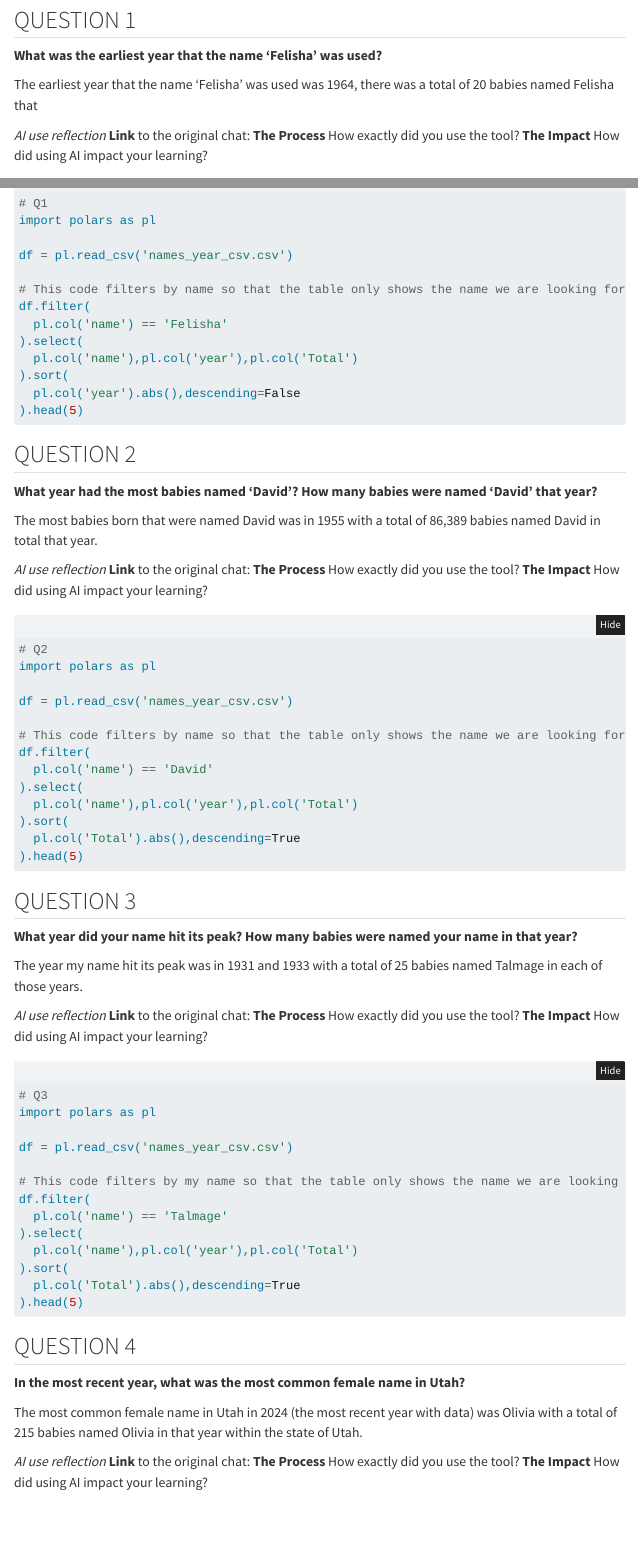
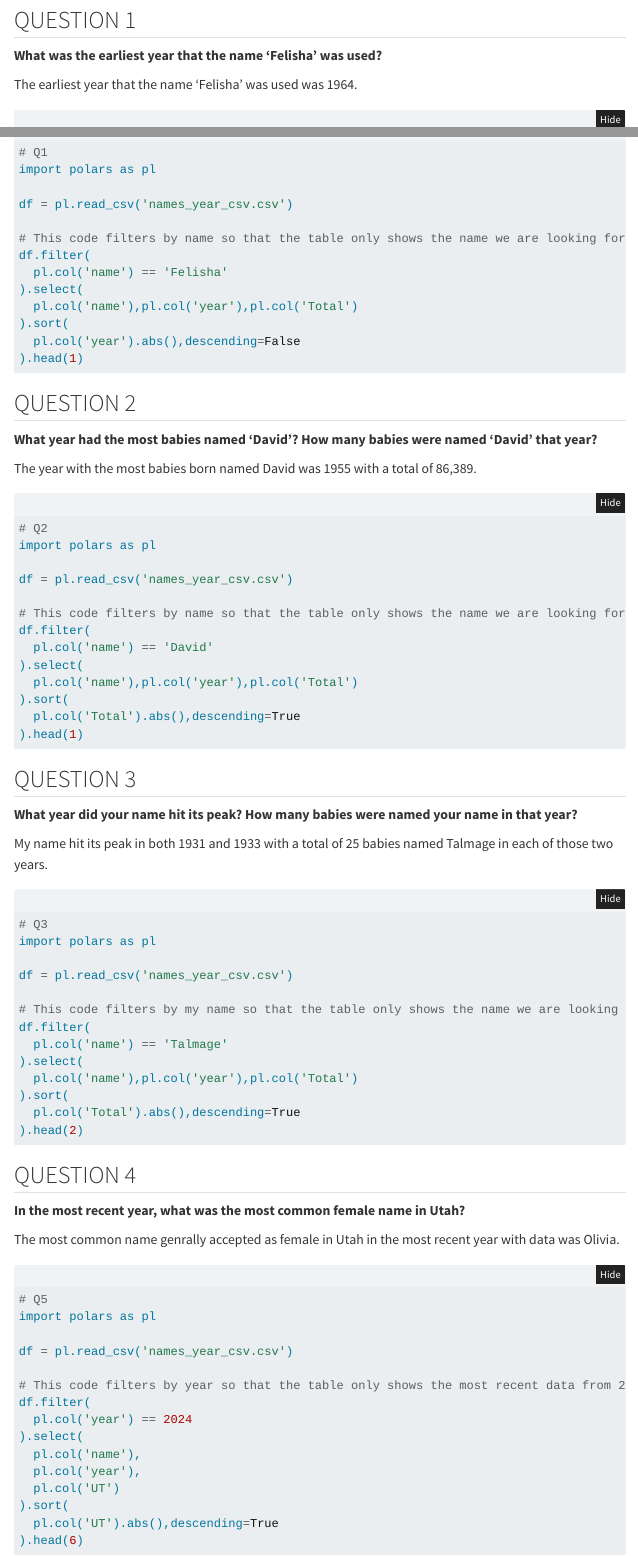
Before and after one commit to hepercretical/DS250-Data-Science-Programming, a Quarto document (Unit 1/Task 1 Exploring Names.qmd): the page in a window 1100 px wide, from 460 px down, and a second part further down, joined at a grey line. Rendered offline with R 4.5, knitr and Pandoc in place of Quarto, with nearby package versions; the code chunks are not run, so their results and figures are left out; folded parts are opened; menus at the side of the page are left out.

Commit message:
Update Task 1 and Task 2

````diff
--- a/Unit 1/Task 1 Exploring Names.qmd
+++ b/Unit 1/Task 1 Exploring Names.qmd
@@ -44,12 +44,7 @@ df = pl.read_csv("https://posit.byui.edu/content/0d43d66f-d3b7-4c43-8c36-52e3ed6
 
 __What was the earliest year that the name ‘Felisha’ was used?__
 
-The earliest year that the name 'Felisha' was used was 1964, there was a total of 20 babies named Felisha that
-
-_AI use reflection_
-**Link** to the original chat:
-**The Process** How exactly did you use the tool?
-**The Impact**  How did using AI impact your learning?
+The earliest year that the name 'Felisha' was used was 1964.
 
 ```{python}
 # Q1
@@ -64,7 +59,7 @@ df.filter(
   pl.col('name'),pl.col('year'),pl.col('Total')
 ).sort(
   pl.col('year').abs(),descending=False
-).head(5)
+).head(1)
 ```
 
 
@@ -72,12 +67,7 @@ df.filter(
 
 __What year had the most babies named 'David'? How many babies were named 'David' that year?__
 
-The most babies born that were named David was in 1955 with a total of 86,389 babies named David in total that year.
-
-_AI use reflection_
-**Link** to the original chat:
-**The Process** How exactly did you use the tool?
-**The Impact**  How did using AI impact your learning?
+The year with the most babies born named David was 1955 with a total of 86,389.
 
 ```{python}
 # Q2
@@ -92,7 +82,7 @@ df.filter(
   pl.col('name'),pl.col('year'),pl.col('Total')
 ).sort(
   pl.col('Total').abs(),descending=True
-).head(5)
+).head(1)
 ```
 
 
@@ -100,12 +90,7 @@ df.filter(
 
 __What year did your name hit its peak? How many babies were named your name in that year?__
 
-The year my name hit its peak was in 1931 and 1933 with a total of 25 babies named Talmage in each of those years.
-
-_AI use reflection_
-**Link** to the original chat:
-**The Process** How exactly did you use the tool?
-**The Impact**  How did using AI impact your learning?
+My name hit its peak in both 1931 and 1933 with a total of 25 babies named Talmage in each of those two years.
 
 ```{python}
 # Q3
@@ -120,7 +105,7 @@ df.filter(
   pl.col('name'),pl.col('year'),pl.col('Total')
 ).sort(
   pl.col('Total').abs(),descending=True
-).head(5)
+).head(2)
 ```
 
 
@@ -128,12 +113,7 @@ df.filter(
 
 __In the most recent year, what was the most common female name in Utah?__
 
-The most common female name in Utah in 2024 (the most recent year with data) was Olivia with a total of 215 babies named Olivia in that year within the state of Utah.
-
-_AI use reflection_
-**Link** to the original chat:
-**The Process** How exactly did you use the tool?
-**The Impact**  How did using AI impact your learning?
+The most common name genrally accepted as female in Utah in the most recent year with data was Olivia.
 
 ```{python}
 # Q5
@@ -150,7 +130,7 @@ df.filter(
   pl.col('UT')
 ).sort(
   pl.col('UT').abs(),descending=True
-).head(7)
+).head(6)
 ```
 
 
````
Also changed, not shown: Unit 1/Task 2 Famous Names and You.qmd (+1 -1 lines), Unit 1/Task 1 Exploring Names.html, Unit 1/Task 2 Famous Names and You.html, Unit 1/Task 1 Exploring Names.qmd (2 more changed lines).
